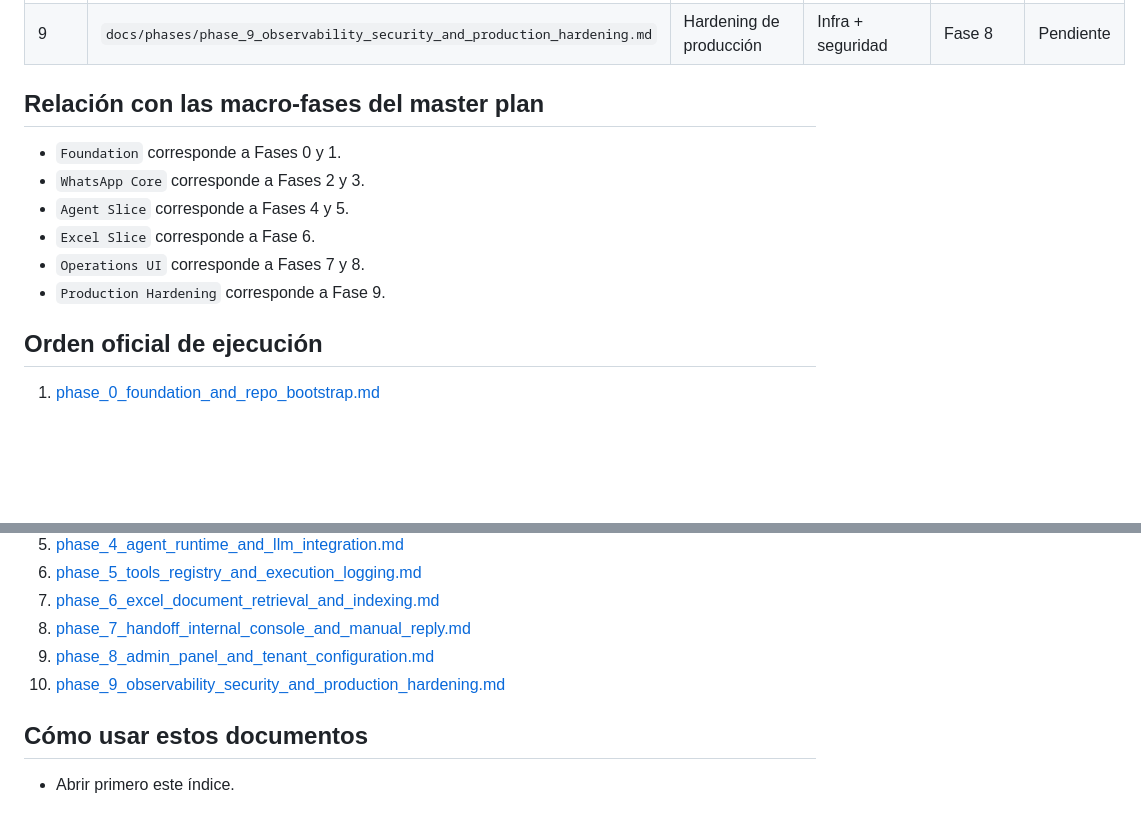
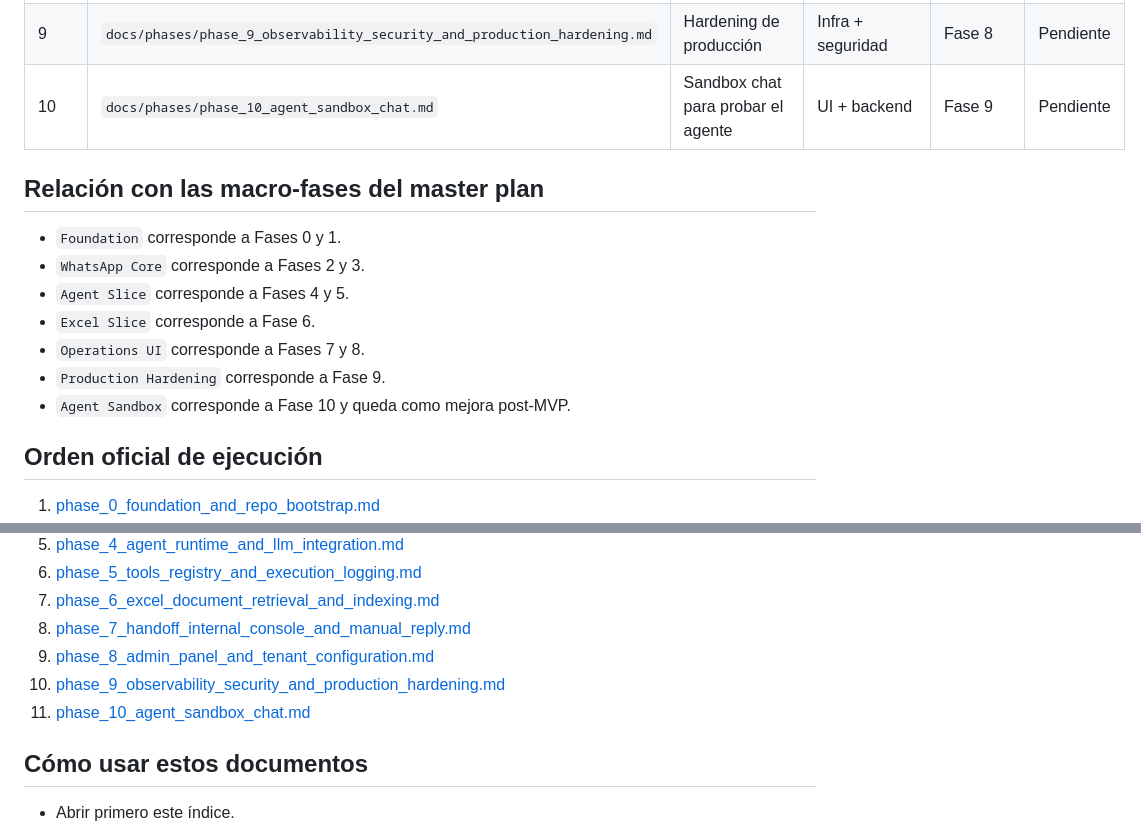
Before and after one commit to DevAlexandreCR/dorix, a Markdown page: docs/implementation_plan_index.md, 2 parts joined by grey strips. Rendered like a GitHub page; blank space fills up the shorter version.

```diff
--- a/docs/implementation_plan_index.md
+++ b/docs/implementation_plan_index.md
@@ -62,6 +62,7 @@ El MVP se considera listo cuando:
 | 7 | `docs/phases/phase_7_handoff_internal_console_and_manual_reply.md` | Consola operativa autenticada, handoff y reply manual | UI + backend | Fase 6 | Pendiente |
 | 8 | `docs/phases/phase_8_admin_panel_and_tenant_configuration.md` | Panel admin, configuración y data sources | UI + backend | Fase 7 | Pendiente |
 | 9 | `docs/phases/phase_9_observability_security_and_production_hardening.md` | Hardening de producción | Infra + seguridad | Fase 8 | Pendiente |
+| 10 | `docs/phases/phase_10_agent_sandbox_chat.md` | Sandbox chat para probar el agente | UI + backend | Fase 9 | Pendiente |
 
 ## Relación con las macro-fases del master plan
 
@@ -71,6 +72,7 @@ El MVP se considera listo cuando:
 - `Excel Slice` corresponde a Fase 6.
 - `Operations UI` corresponde a Fases 7 y 8.
 - `Production Hardening` corresponde a Fase 9.
+- `Agent Sandbox` corresponde a Fase 10 y queda como mejora post-MVP.
 
 ## Orden oficial de ejecución
 
@@ -84,6 +86,7 @@ El MVP se considera listo cuando:
 8. [phase_7_handoff_internal_console_and_manual_reply.md](./phases/phase_7_handoff_internal_console_and_manual_reply.md)
 9. [phase_8_admin_panel_and_tenant_configuration.md](./phases/phase_8_admin_panel_and_tenant_configuration.md)
 10. [phase_9_observability_security_and_production_hardening.md](./phases/phase_9_observability_security_and_production_hardening.md)
+11. [phase_10_agent_sandbox_chat.md](./phases/phase_10_agent_sandbox_chat.md)
 
 ## Cómo usar estos documentos
 
```
Also changed, not shown: docs/master_plan.md (+11 -0 lines), docs/phases/phase_10_agent_sandbox_chat.md (added, +119 -0 lines).
